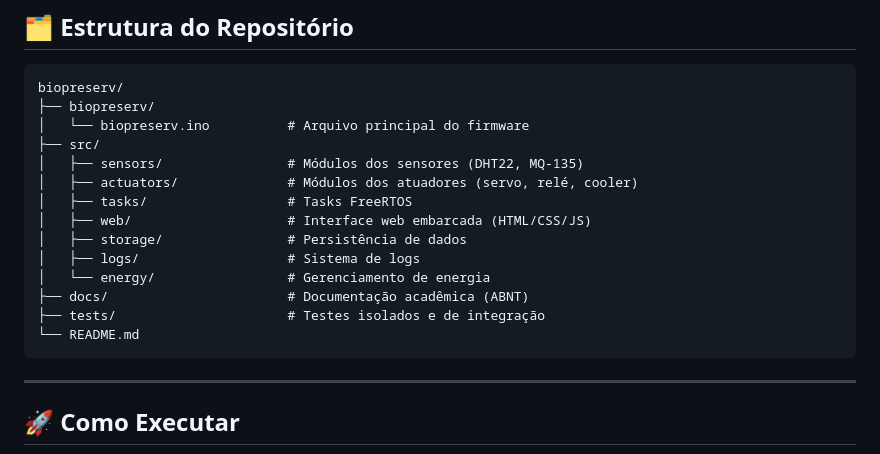
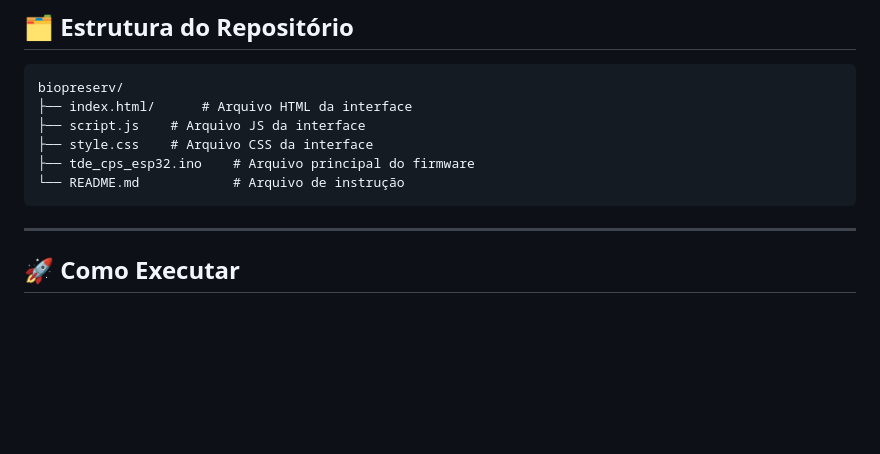
Before and after one commit to DevYayaFarias/Biopreserv, a Markdown page: README.md, the part around the change. GitHub-like rendering; blank space fills up the shorter version.

Commit message:
Atualizaçã ofi[[[[[

````diff
--- a/README.md
+++ b/README.md
@@ -87,19 +87,11 @@ Acesse o sistema diretamente pelo navegador, sem precisar instalar nada. A inter
 
 ```
 biopreserv/
-├── biopreserv/
-│   └── biopreserv.ino          # Arquivo principal do firmware
-├── src/
-│   ├── sensors/                # Módulos dos sensores (DHT22, MQ-135)
-│   ├── actuators/              # Módulos dos atuadores (servo, relé, cooler)
-│   ├── tasks/                  # Tasks FreeRTOS
-│   ├── web/                    # Interface web embarcada (HTML/CSS/JS)
-│   ├── storage/                # Persistência de dados
-│   ├── logs/                   # Sistema de logs
-│   └── energy/                 # Gerenciamento de energia
-├── docs/                       # Documentação acadêmica (ABNT)
-├── tests/                      # Testes isolados e de integração
-└── README.md
+├── index.html/      # Arquivo HTML da interface
+├── script.js    # Arquivo JS da interface
+├── style.css    # Arquivo CSS da interface
+├── tde_cps_esp32.ino    # Arquivo principal do firmware
+└── README.md            # Arquivo de instrução
 ```
 
 ---
````
